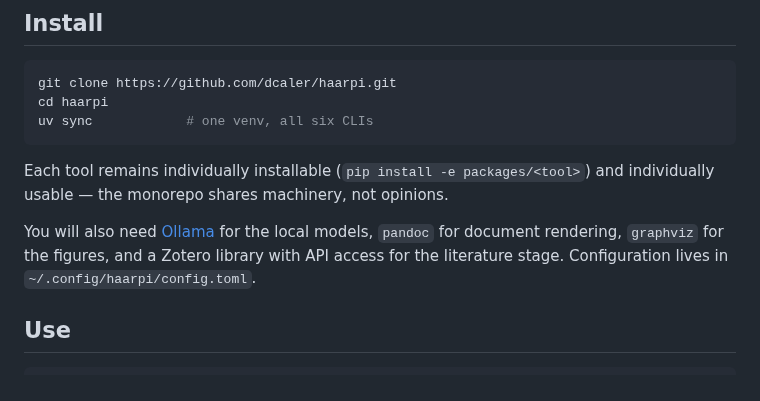
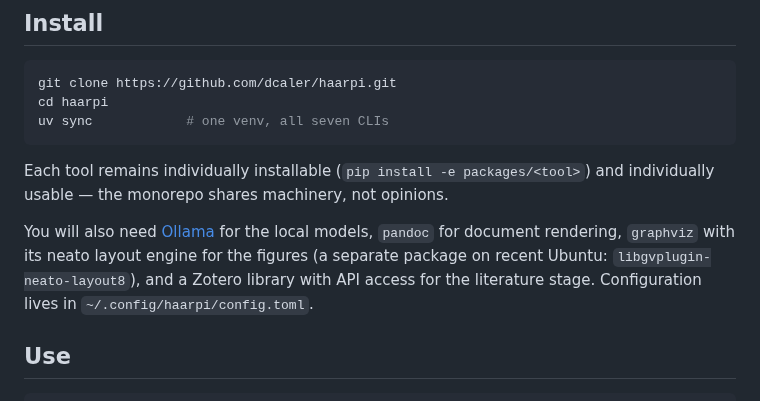
Before and after one commit to dcaler/haarpi, a Markdown page: README.md, the part around the change. GitHub-like rendering.

Commit message:
ramus could not be installed from a fresh checkout
ramus depends on haarpi but had no tool.uv.sources entry naming it a
workspace member, so `uv sync` refused to build it. The venv on the old
machine predated the ramus split, which hid this; uv.lock was stale for
the same reason and gains ramus, razzle and their dependencies.

The README's install section still counted six CLIs, and did not say the
figures need graphviz's neato engine, which recent Ubuntu ships apart
from graphviz. The figures are re-rendered on the rebuilt machine.

````diff
--- a/README.md
+++ b/README.md
@@ -531,14 +531,15 @@ looking for the most recently modified one whose trailing suffix is *not* `ra`.
 ```bash
 git clone https://github.com/dcaler/haarpi.git
 cd haarpi
-uv sync            # one venv, all six CLIs
+uv sync            # one venv, all seven CLIs
 ```
 
 Each tool remains individually installable (`pip install -e packages/<tool>`)
 and individually usable — the monorepo shares machinery, not opinions.
 
 You will also need [Ollama](https://ollama.com) for the local models, `pandoc`
-for document rendering, `graphviz` for the figures, and a Zotero library with
+for document rendering, `graphviz` with its neato layout engine for the figures
+(a separate package on recent Ubuntu: `libgvplugin-neato-layout8`), and a Zotero library with
 API access for the literature stage. Configuration lives in
 `~/.config/haarpi/config.toml`.
 
````
Also changed, not shown: figures/agentDrilldown.png, figures/paperInflow.png, 2 other files.
